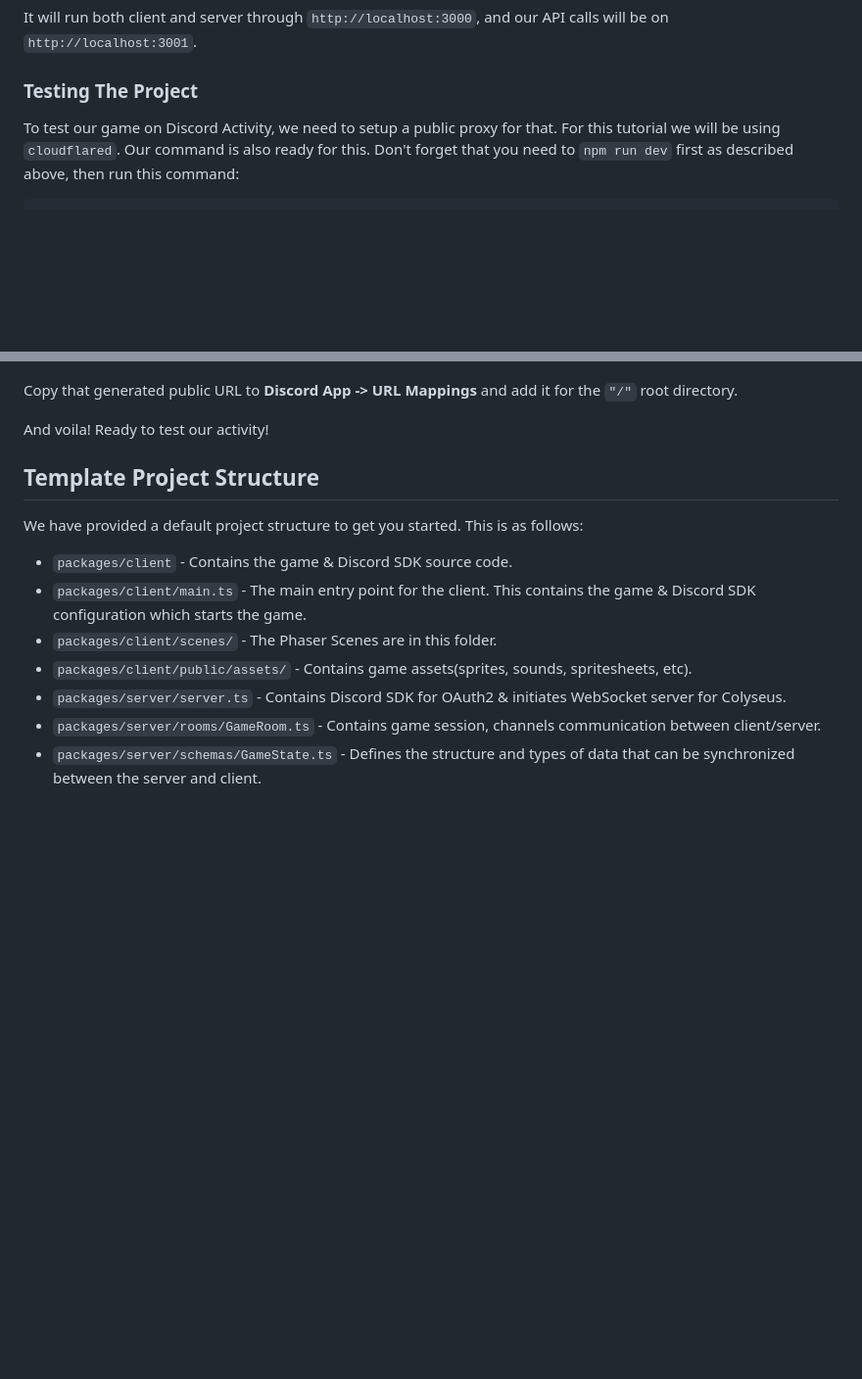
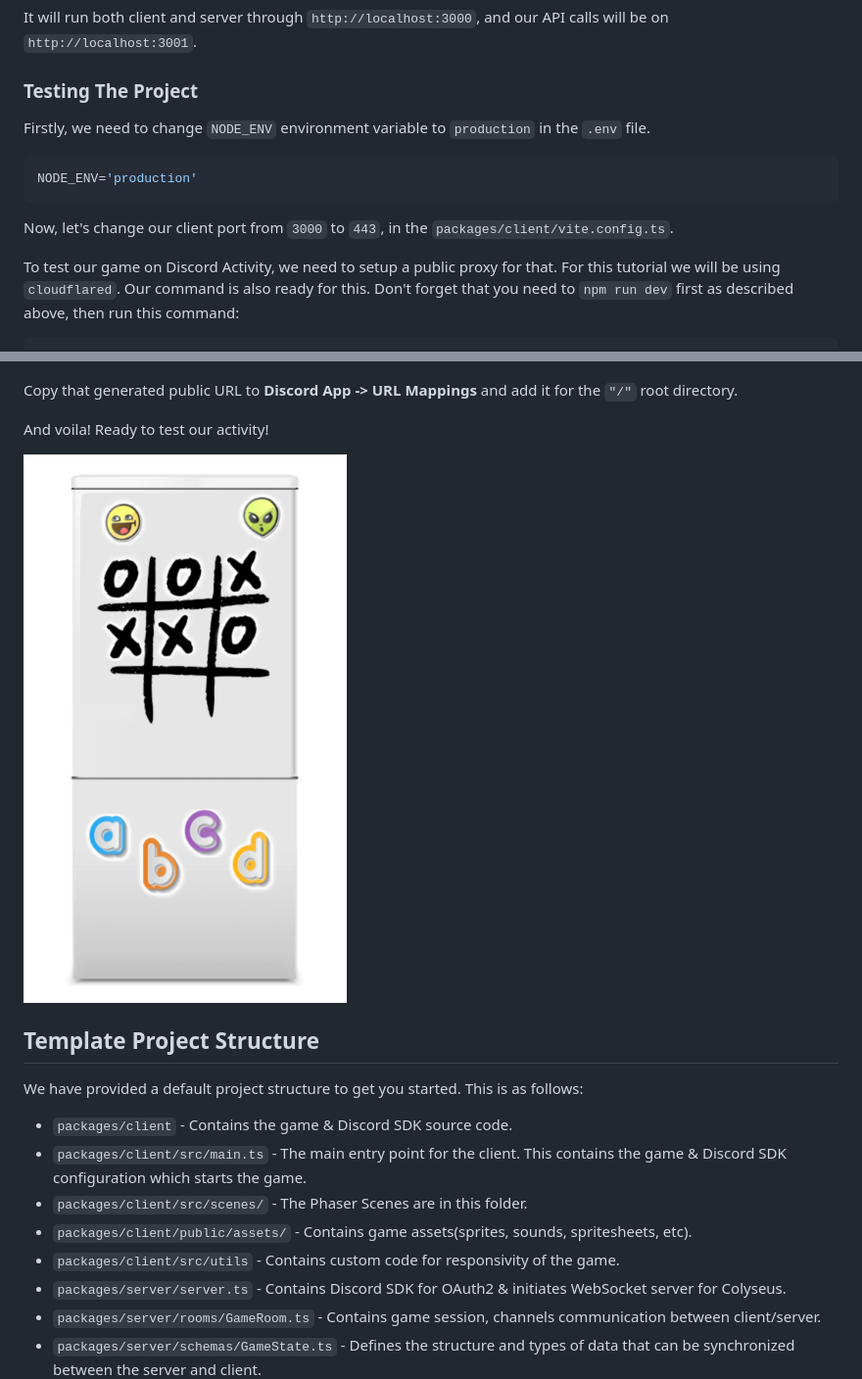
Before and after one commit to phaserjs/discord-multiplayer-template, a Markdown page: README.md, 2 parts joined by grey strips. Shown: that part at 98% size. Drawn GitHub-style; pictures changed too: ss/dragging.png (added); blank space fills up the shorter version.

````diff
--- a/README.md
+++ b/README.md
@@ -57,6 +57,14 @@ It will run both client and server through `http://localhost:3000`, and our API
 
 ### Testing The Project
 
+Firstly, we need to change `NODE_ENV` environment variable to `production` in the `.env` file.
+
+```sh
+NODE_ENV='production'
+```
+
+Now, let's change our client port from `3000` to `443`, in the `packages/client/vite.config.ts`.
+
 To test our game on Discord Activity, we need to setup a public proxy for that. For this tutorial we will be using `cloudflared`. Our command is also ready for this. Don't forget that you need to `npm run dev` first as described above, then run this command:
 
 ```sh
@@ -70,14 +78,17 @@ Copy that generated public URL to **Discord App -> URL Mappings** and add it for
 
 And voila! Ready to test our activity!
 
+![game](ss/dragging.png)
+
 ## Template Project Structure
 
 We have provided a default project structure to get you started. This is as follows:
 
 - `packages/client` - Contains the game & Discord SDK source code.
-- `packages/client/main.ts` - The main entry point for the client. This contains the game & Discord SDK configuration which starts the game.
-- `packages/client/scenes/` - The Phaser Scenes are in this folder.
+- `packages/client/src/main.ts` - The main entry point for the client. This contains the game & Discord SDK configuration which starts the game.
+- `packages/client/src/scenes/` - The Phaser Scenes are in this folder.
 - `packages/client/public/assets/` - Contains game assets(sprites, sounds, spritesheets, etc).
+- `packages/client/src/utils` - Contains custom code for responsivity of the game.
 - `packages/server/server.ts` - Contains Discord SDK for OAuth2 & initiates WebSocket server for Colyseus.
 - `packages/server/rooms/GameRoom.ts` - Contains game session, channels communication between client/server.
 - `packages/server/schemas/GameState.ts` - Defines the structure and types of data that can be synchronized between the server and client.
````
